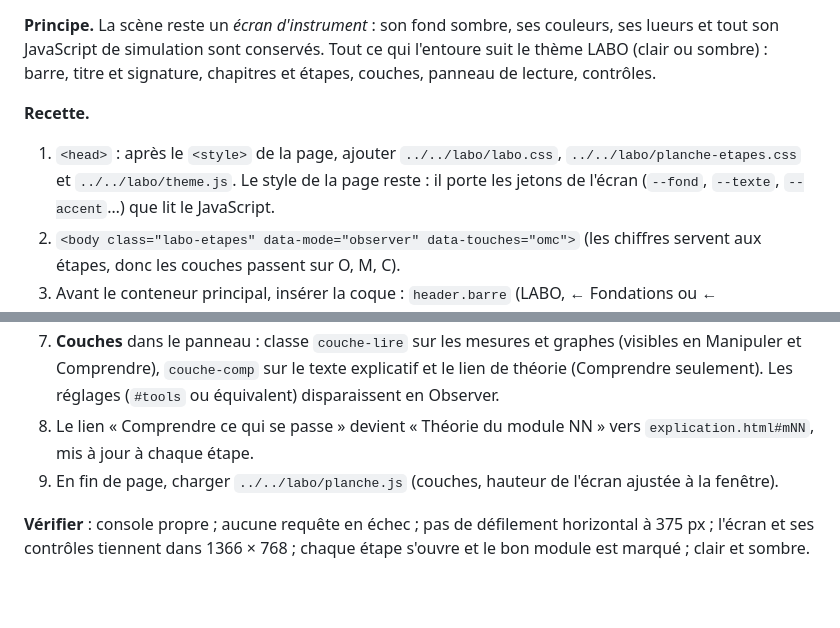
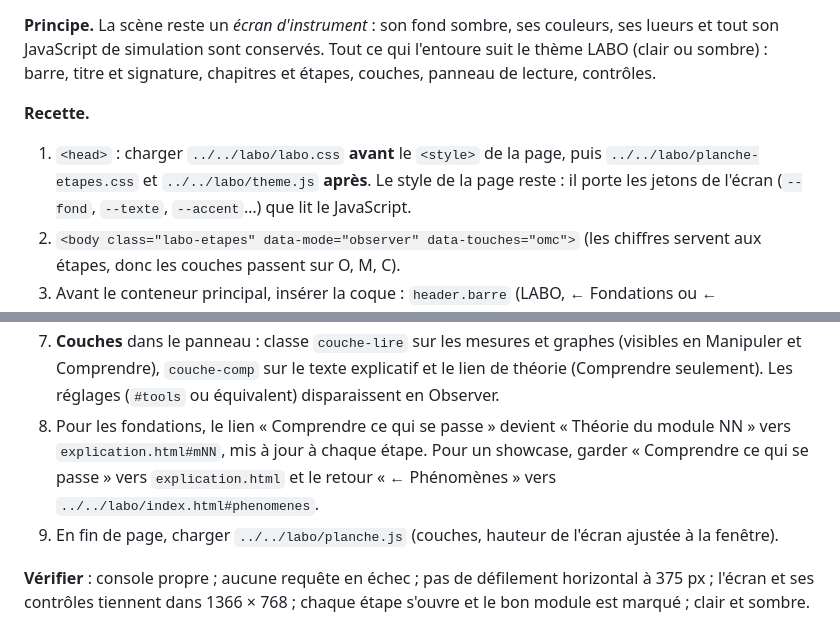
Before and after one commit to m4xbrg/labo-modeles, a Markdown page: labo/GABARIT.md, 2 parts joined by grey strips. GitHub-like rendering; blank space fills up the shorter version.

Commit message:
Préciser l’ordre des styles et les liens des showcases
Co-authored-by: Codex <noreply@openai.com>

```diff
--- a/labo/GABARIT.md
+++ b/labo/GABARIT.md
@@ -79,14 +79,14 @@ Les planches de `opus-sonnet/` ont leur propre simulation (canvas ou SVG), souve
 
 **Recette.**
 
-1. `<head>` : après le `<style>` de la page, ajouter `../../labo/labo.css`, `../../labo/planche-etapes.css` et `../../labo/theme.js`. Le style de la page reste : il porte les jetons de l'écran (`--fond`, `--texte`, `--accent`…) que lit le JavaScript.
+1. `<head>` : charger `../../labo/labo.css` **avant** le `<style>` de la page, puis `../../labo/planche-etapes.css` et `../../labo/theme.js` **après**. Le style de la page reste : il porte les jetons de l'écran (`--fond`, `--texte`, `--accent`…) que lit le JavaScript.
 2. `<body class="labo-etapes" data-mode="observer" data-touches="omc">` (les chiffres servent aux étapes, donc les couches passent sur O, M, C).
 3. Avant le conteneur principal, insérer la coque : `header.barre` (LABO, ← Fondations ou ← Phénomènes, `p.pos`, bouton de thème), `div.titre` (h1, `p.lead` d'une phrase, `dl.sig` Échelle · Temps · Modèle), `nav.chapitres#stepper`, `div.modes` (trois onglets avec `data-indice`, `p.indice#indice`).
 4. **Chapitres.** Page de fondations : un `div.chap` par module canonique (`p.chap-t` avec `<b>NN</b>` et le titre canonique), contenant 2 à 4 boutons d'étape. Les codes d'étape sont `NN.k` (`14.2`). Showcase : un seul chapitre, le phénomène, et ses actes.
 5. Chaque bouton d'étape garde la classe et l'attribut d'origine (`.seg`, `data-a`, ou ce que le JavaScript lit) pour que la navigation existante continue de marcher. Pour regrouper deux scènes en une étape sans toucher à la physique : un bouton avec deux index (`data-a` et `data-b`), et une bascule « Scène : … | … » dans les contrôles.
 6. Sortir le titre superposé de la scène, et réduire la réserve que le dessin lui laissait (`headH()` ou équivalent).
 7. **Couches** dans le panneau : classe `couche-lire` sur les mesures et graphes (visibles en Manipuler et Comprendre), `couche-comp` sur le texte explicatif et le lien de théorie (Comprendre seulement). Les réglages (`#tools` ou équivalent) disparaissent en Observer.
-8. Le lien « Comprendre ce qui se passe » devient « Théorie du module NN » vers `explication.html#mNN`, mis à jour à chaque étape.
+8. Pour les fondations, le lien « Comprendre ce qui se passe » devient « Théorie du module NN » vers `explication.html#mNN`, mis à jour à chaque étape. Pour un showcase, garder « Comprendre ce qui se passe » vers `explication.html` et le retour « ← Phénomènes » vers `../../labo/index.html#phenomenes`.
 9. En fin de page, charger `../../labo/planche.js` (couches, hauteur de l'écran ajustée à la fenêtre).
 
 **Vérifier** : console propre ; aucune requête en échec ; pas de défilement horizontal à 375 px ; l'écran et ses contrôles tiennent dans 1366 × 768 ; chaque étape s'ouvre et le bon module est marqué ; clair et sombre.
```
